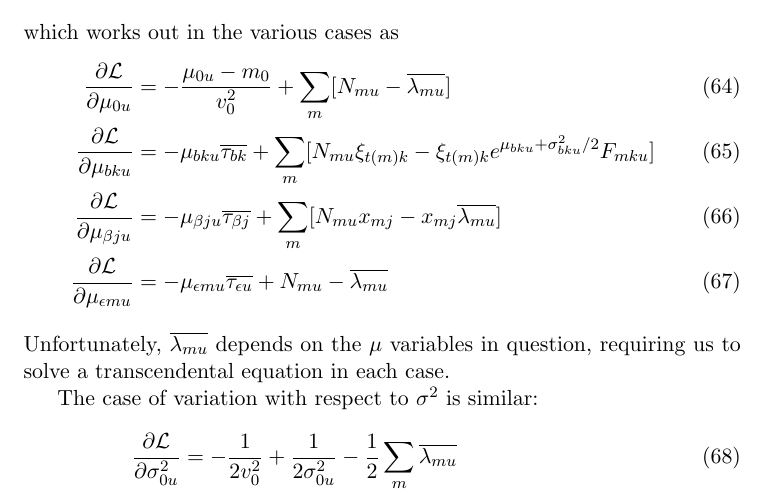
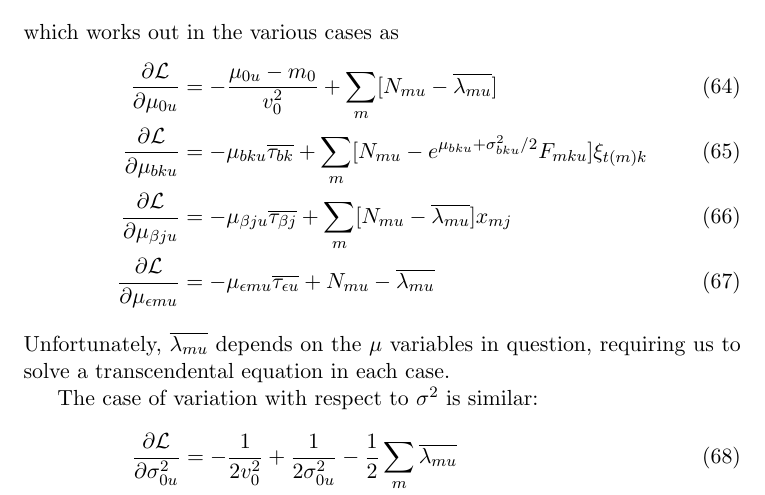
Before and after one commit to pearsonlab/spiketopics, a LaTeX document (lognormal_notes.tex): part of page 8 of 8, cut so that both start at the same text. Compiled offline with pdfLaTeX.

Commit message:
minor edits

```diff
--- a/lognormal_notes.tex
+++ b/lognormal_notes.tex
@@ -268,11 +268,10 @@ which works out in the various cases as
 \begin{align}
     \frac{\partial\mathcal{L}}{\partial \mu_{0u}} &= -\frac{\mu_{0u} - m_0}{v_0^2} + \sum_m [N_{mu} - \overline{\lambda_{mu}}] \\
     \frac{\partial\mathcal{L}}{\partial \mu_{bku}} &=
-    - \mu_{bku} \overline{\tau_{bk}} + \sum_m [N_{mu} \xi_{t(m) k} -
-    \xi_{t(m)k} e^{\mu_{bku} + \sigma^2_{bku} / 2} F_{mku} ] \\
+    - \mu_{bku} \overline{\tau_{bk}} + \sum_m [N_{mu} -
+    e^{\mu_{bku} + \sigma^2_{bku} / 2} F_{mku} ] \xi_{t(m) k} \\
     \frac{\partial\mathcal{L}}{\partial \mu_{\beta ju}} &=
-    - \mu_{\beta ju} \overline{\tau_{\beta j}} + \sum_m [N_{mu} x_{mj} -
-    x_{mj} \overline{\lambda_{mu}}] \\
+    - \mu_{\beta ju} \overline{\tau_{\beta j}} + \sum_m [N_{mu} - \overline{\lambda_{mu}}] x_{mj}  \\
     \frac{\partial\mathcal{L}}{\partial \mu_{\epsilon mu}} &=
     - \mu_{\epsilon mu} \overline{\tau_{\epsilon u}} + N_{mu} -
     \overline{\lambda_{mu}}
```
